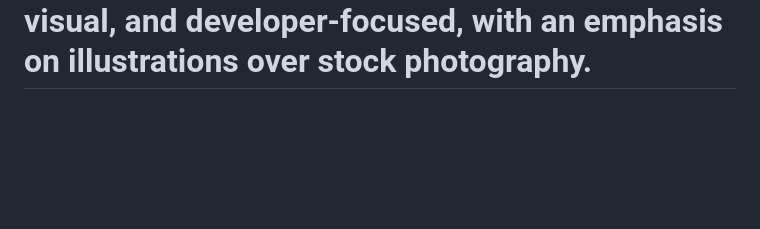
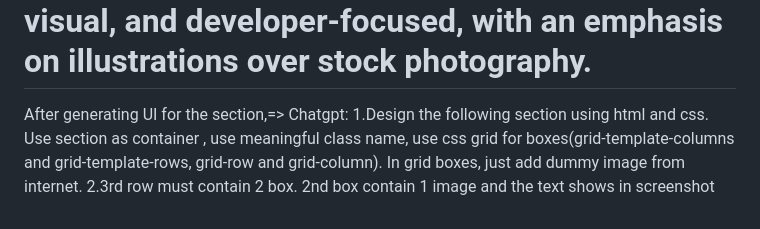
Before and after one commit to fayjullahhemon-2025/B-14-Assignment-1-fayjullah-2025, a Markdown page: PROMPTS.md, the part around the change. Drawn GitHub-style; blank space fills up the shorter version.

```diff
--- a/PROMPTS.md
+++ b/PROMPTS.md
@@ -231,3 +231,8 @@ Maintain generous spacing and consistent padding across all breakpoints.
 
 Overall aesthetic should resemble a premium blend of Apple, Linear, Stripe Sessions, GitHub Universe, and Vercel—clean, sophisticated, highly visual, and developer-focused, with an emphasis on illustrations over stock photography.
 =============================================================
+
+After generating UI for the section,=>
+Chatgpt:
+1.Design the following section using html and css. Use section as container , use meaningful class name, use css grid for boxes(grid-template-columns and grid-template-rows, grid-row and grid-column). In grid boxes, just add dummy image from internet.
+2.3rd row must contain 2 box. 2nd box contain 1 image and the text shows in screenshot
```
